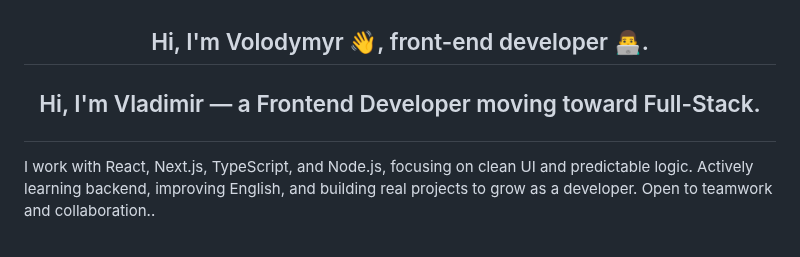
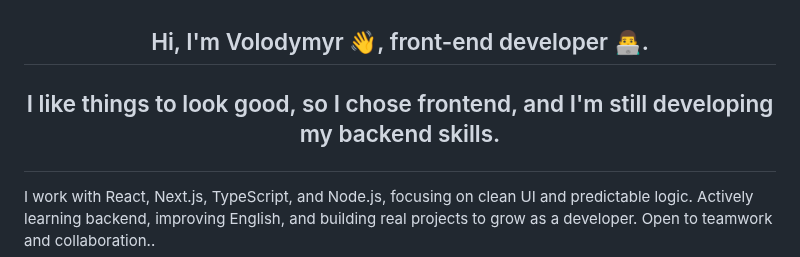
Before and after one commit to VolodymyrVasyliev/VolodymyrVasyliev, a Markdown page: README.md, the part around the change. GitHub-like rendering.

Commit message:
Revise README introduction for clarity and focus
Updated introduction to reflect current skills and focus on backend development.

```diff
--- a/README.md
+++ b/README.md
@@ -1,6 +1,6 @@
 ## <div align="center">Hi, I'm Volodymyr 👋, front-end developer 👨‍💻.</div>
 
-## <p align="center">Hi, I'm Vladimir — a Frontend Developer moving toward Full-Stack.
+## <p align="center">I like things to look good, so I chose frontend, and I'm still developing my backend skills.
 I work with React, Next.js, TypeScript, and Node.js, focusing on clean UI and predictable logic.
 Actively learning backend, improving English, and building real projects to grow as a developer.
 Open to teamwork and collaboration..<p>
```
